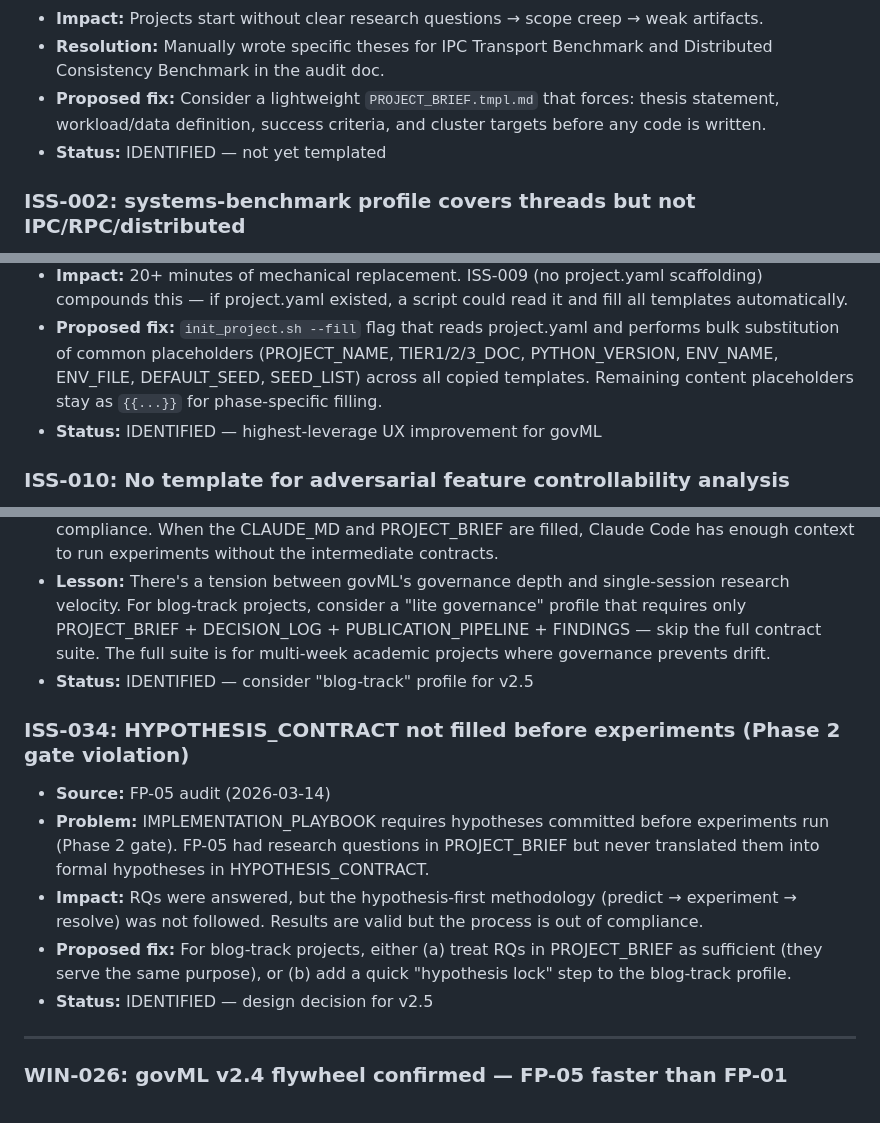
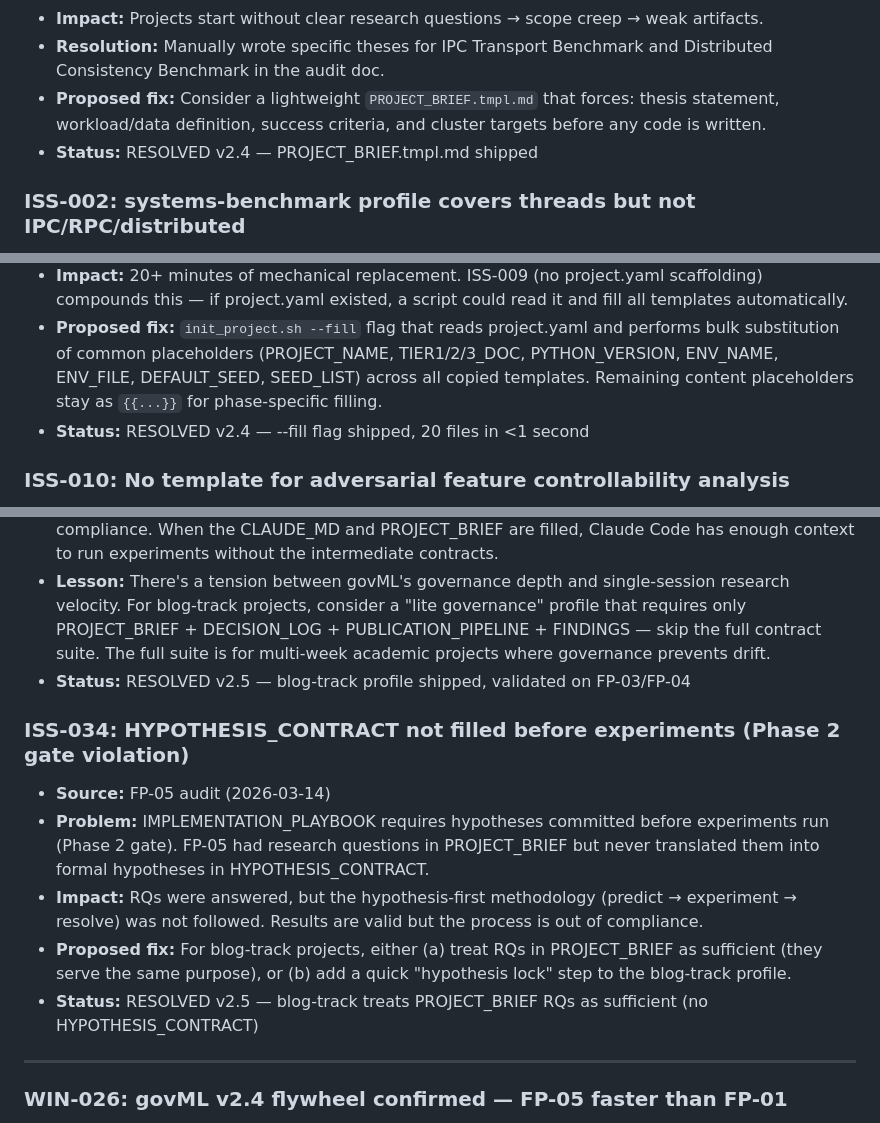
Before and after one commit to rexcoleman/-ml-governance-templates, a Markdown page: LESSONS_LEARNED.md, 3 parts joined by grey strips. Rendered like a GitHub page.

Commit message:
LESSONS_LEARNED: Update 6 stale IDENTIFIED → RESOLVED, add FP-03/04 to active projects
ISS-001: RESOLVED v2.4 (PROJECT_BRIEF shipped)
ISS-012: RESOLVED v2.4 (--fill shipped)
ISS-033: RESOLVED v2.5 (blog-track profile)
ISS-034: RESOLVED v2.5 (RQs sufficient for blog-track)
ISS-035: RESOLVED v2.5 (blog-track profile shipped)
Active projects table: added FP-02 (COMPLETE), FP-03 (COMPLETE), FP-04 (COMPLETE)

Open issues: 46 total, ~13 still IDENTIFIED (down from ~19)

Co-Authored-By: Claude Opus 4.6 (1M context) <noreply@anthropic.com>

```diff
--- a/LESSONS_LEARNED.md
+++ b/LESSONS_LEARNED.md
@@ -32,7 +32,7 @@
 - **Impact:** Projects start without clear research questions → scope creep → weak artifacts.
 - **Resolution:** Manually wrote specific theses for IPC Transport Benchmark and Distributed Consistency Benchmark in the audit doc.
 - **Proposed fix:** Consider a lightweight `PROJECT_BRIEF.tmpl.md` that forces: thesis statement, workload/data definition, success criteria, and cluster targets before any code is written.
-- **Status:** IDENTIFIED — not yet templated
+- **Status:** RESOLVED v2.4 — PROJECT_BRIEF.tmpl.md shipped
 
 ### ISS-002: systems-benchmark profile covers threads but not IPC/RPC/distributed
 - **Source:** CS 6200 P3/P4 deep dive (2026-03-13)
@@ -200,7 +200,7 @@ Places where Claude Code agents can run in parallel for maximum throughput:
 - **Root cause:** init_project.sh copies templates verbatim — it doesn't accept project metadata and substitute.
 - **Impact:** 20+ minutes of mechanical replacement. ISS-009 (no project.yaml scaffolding) compounds this — if project.yaml existed, a script could read it and fill all templates automatically.
 - **Proposed fix:** `init_project.sh --fill` flag that reads project.yaml and performs bulk substitution of common placeholders (PROJECT_NAME, TIER1/2/3_DOC, PYTHON_VERSION, ENV_NAME, ENV_FILE, DEFAULT_SEED, SEED_LIST) across all copied templates. Remaining content placeholders stay as `{{...}}` for phase-specific filling.
-- **Status:** IDENTIFIED — highest-leverage UX improvement for govML
+- **Status:** RESOLVED v2.4 — --fill flag shipped, 20 files in <1 second
 
 ### ISS-010: No template for adversarial feature controllability analysis
 - **Source:** FP-01 Phase 1 preprocessing (2026-03-13)
@@ -428,14 +428,14 @@ Places where Claude Code agents can run in parallel for maximum throughput:
 - **Impact:** Governance docs are decoration, not functional. The "governance lock" step in IMPLEMENTATION_PLAYBOOK was skipped.
 - **Root cause:** The rapid single-session pipeline prioritized execution velocity over governance compliance. When the CLAUDE_MD and PROJECT_BRIEF are filled, Claude Code has enough context to run experiments without the intermediate contracts.
 - **Lesson:** There's a tension between govML's governance depth and single-session research velocity. For blog-track projects, consider a "lite governance" profile that requires only PROJECT_BRIEF + DECISION_LOG + PUBLICATION_PIPELINE + FINDINGS — skip the full contract suite. The full suite is for multi-week academic projects where governance prevents drift.
-- **Status:** IDENTIFIED — consider "blog-track" profile for v2.5
+- **Status:** RESOLVED v2.5 — blog-track profile shipped, validated on FP-03/FP-04
 
 ### ISS-034: HYPOTHESIS_CONTRACT not filled before experiments (Phase 2 gate violation)
 - **Source:** FP-05 audit (2026-03-14)
 - **Problem:** IMPLEMENTATION_PLAYBOOK requires hypotheses committed before experiments run (Phase 2 gate). FP-05 had research questions in PROJECT_BRIEF but never translated them into formal hypotheses in HYPOTHESIS_CONTRACT.
 - **Impact:** RQs were answered, but the hypothesis-first methodology (predict → experiment → resolve) was not followed. Results are valid but the process is out of compliance.
 - **Proposed fix:** For blog-track projects, either (a) treat RQs in PROJECT_BRIEF as sufficient (they serve the same purpose), or (b) add a quick "hypothesis lock" step to the blog-track profile.
-- **Status:** IDENTIFIED — design decision for v2.5
+- **Status:** RESOLVED v2.5 — blog-track treats PROJECT_BRIEF RQs as sufficient (no HYPOTHESIS_CONTRACT)
 
 ---
 
```
Also changed, not shown: other parts of LESSONS_LEARNED.md (+1 -1 lines).
